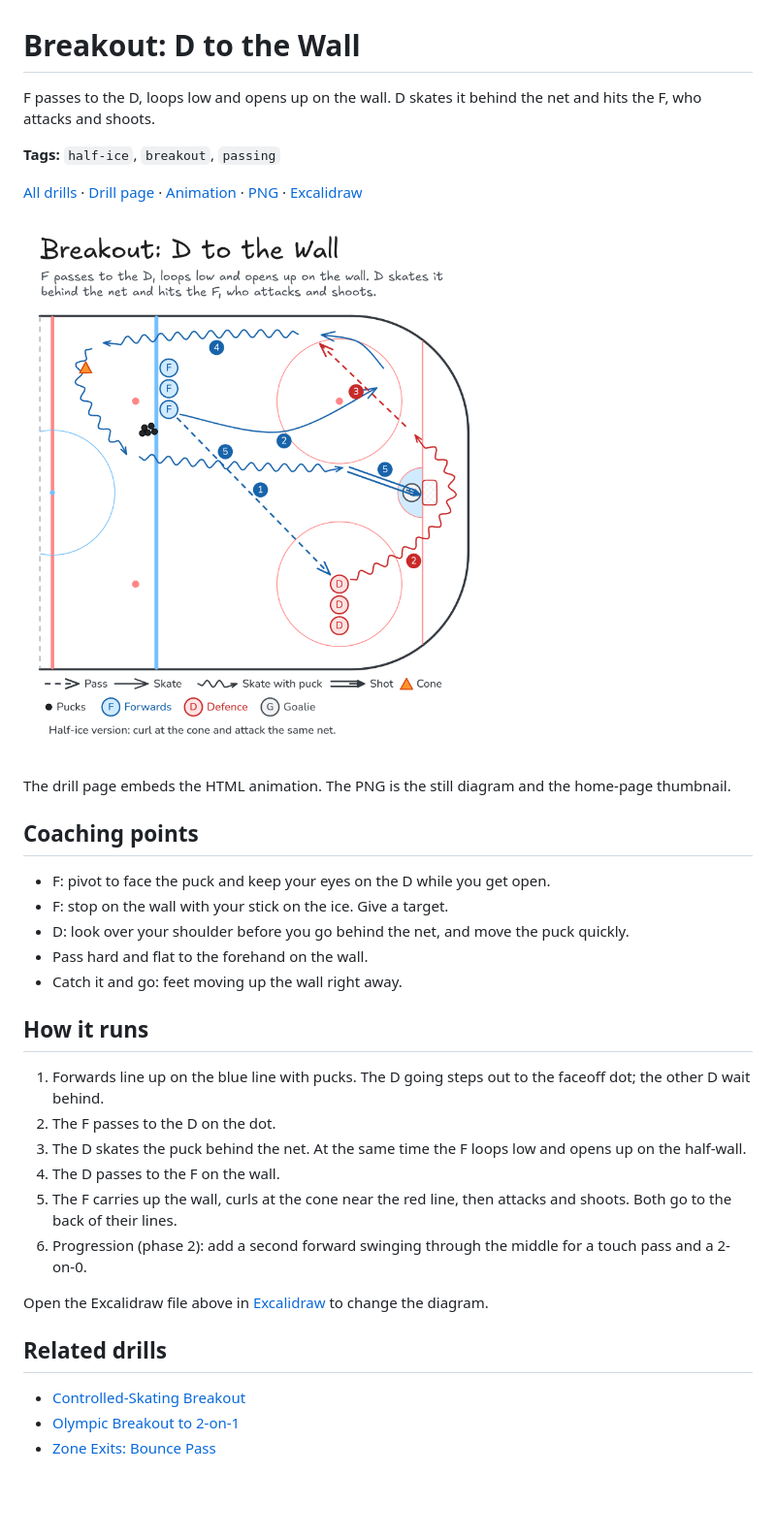
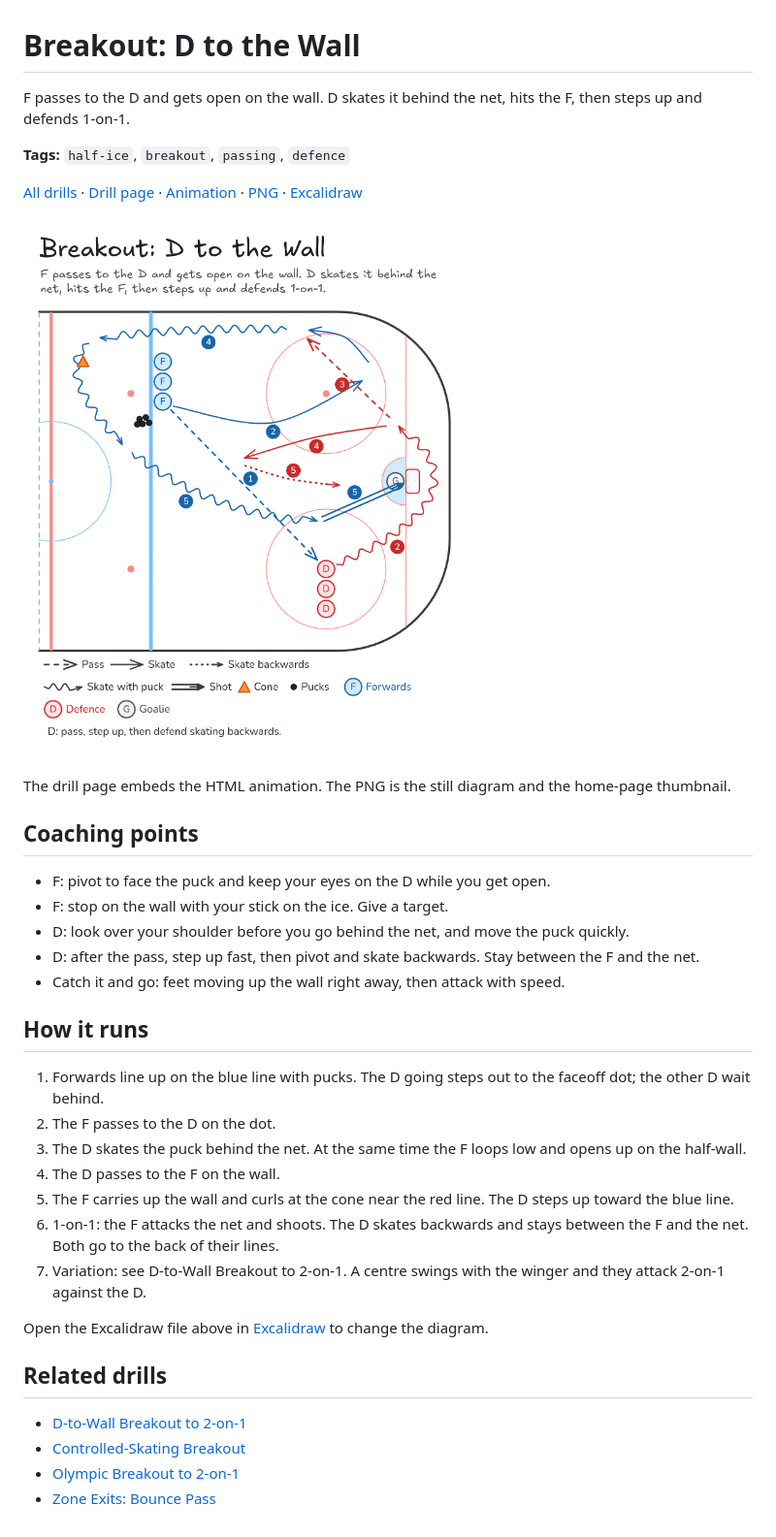
Before and after one commit to DeBraid/hockey-skills-and-drills, a Markdown page: drills/d-to-wall-breakout.md, the part around the change. Shown at 97% size. GitHub-like rendering; pictures changed too: media/d-to-wall-breakout/d-to-wall-breakout.png; blank space fills up the shorter version.

```diff
--- a/drills/d-to-wall-breakout.md
+++ b/drills/d-to-wall-breakout.md
@@ -1,12 +1,12 @@
 # Breakout: D to the Wall
 
-F passes to the D, loops low and opens up on the wall. D skates it behind the net and hits the F, who attacks and shoots.
+F passes to the D and gets open on the wall. D skates it behind the net, hits the F, then steps up and defends 1-on-1.
 
-**Tags:** `half-ice`, `breakout`, `passing`
+**Tags:** `half-ice`, `breakout`, `passing`, `defence`
 
 [All drills](../README.md) · [Drill page](d-to-wall-breakout/) · [Animation](../media/d-to-wall-breakout/d-to-wall-breakout-anim.html) · [PNG](../media/d-to-wall-breakout/d-to-wall-breakout.png) · [Excalidraw](../media/d-to-wall-breakout/d-to-wall-breakout.excalidraw)
 
-![Half-ice diagram of Breakout: D to the Wall. Forwards line up at the top of the blue line; defence line up at the bottom faceoff dot. The forward passes to the D, then skates down through the slot and loops up to the top half-wall. The D carries behind the net to the top corner and passes to the forward on the wall. The forward carries up the wall, curls at a cone near the red line, and attacks the net to shoot.](../media/d-to-wall-breakout/d-to-wall-breakout.png)
+![Half-ice diagram of Breakout: D to the Wall. Forwards line up at the top of the blue line; defence line up at the bottom faceoff dot. The forward passes to the D, then skates down through the slot and loops up to the top half-wall. The D carries behind the net to the top corner and passes to the forward on the wall. The forward carries up the wall and curls at a cone near the red line while the D steps up toward the blue line. Then the forward attacks wide and shoots, and the D skates backwards (dotted arrow) between the forward and the net.](../media/d-to-wall-breakout/d-to-wall-breakout.png)
 
 The drill page embeds the HTML animation. The PNG is the still diagram and the home-page thumbnail.
 
@@ -15,8 +15,8 @@ The drill page embeds the HTML animation. The PNG is the still diagram and the h
 - F: pivot to face the puck and keep your eyes on the D while you get open.
 - F: stop on the wall with your stick on the ice. Give a target.
 - D: look over your shoulder before you go behind the net, and move the puck quickly.
-- Pass hard and flat to the forehand on the wall.
-- Catch it and go: feet moving up the wall right away.
+- D: after the pass, step up fast, then pivot and skate backwards. Stay between the F and the net.
+- Catch it and go: feet moving up the wall right away, then attack with speed.
 
 ## How it runs
 
@@ -24,13 +24,15 @@ The drill page embeds the HTML animation. The PNG is the still diagram and the h
 2. The F passes to the D on the dot.
 3. The D skates the puck behind the net. At the same time the F loops low and opens up on the half-wall.
 4. The D passes to the F on the wall.
-5. The F carries up the wall, curls at the cone near the red line, then attacks and shoots. Both go to the back of their lines.
-6. Progression (phase 2): add a second forward swinging through the middle for a touch pass and a 2-on-0.
+5. The F carries up the wall and curls at the cone near the red line. The D steps up toward the blue line.
+6. 1-on-1: the F attacks the net and shoots. The D skates backwards and stays between the F and the net. Both go to the back of their lines.
+7. Variation: see D-to-Wall Breakout to 2-on-1. A centre swings with the winger and they attack 2-on-1 against the D.
 
 Open the Excalidraw file above in [Excalidraw](https://excalidraw.com) to change the diagram.
 
 ## Related drills
 
+- [D-to-Wall Breakout to 2-on-1](d-to-wall-breakout-2-on-1.md)
 - [Controlled-Skating Breakout](controlled-skating-breakout.md)
 - [Olympic Breakout to 2-on-1](olympic-breakout-pass.md)
 - [Zone Exits: Bounce Pass](zone-exit-bounce-pass.md)
```
Also changed, not shown: README.md (+10 -2 lines), drills/d-to-wall-breakout-2-on-1.md (added, +38 -0 lines), media/d-to-wall-breakout-2-on-1/d-to-wall-breakout-2-on-1.png (added), 9 other files.
